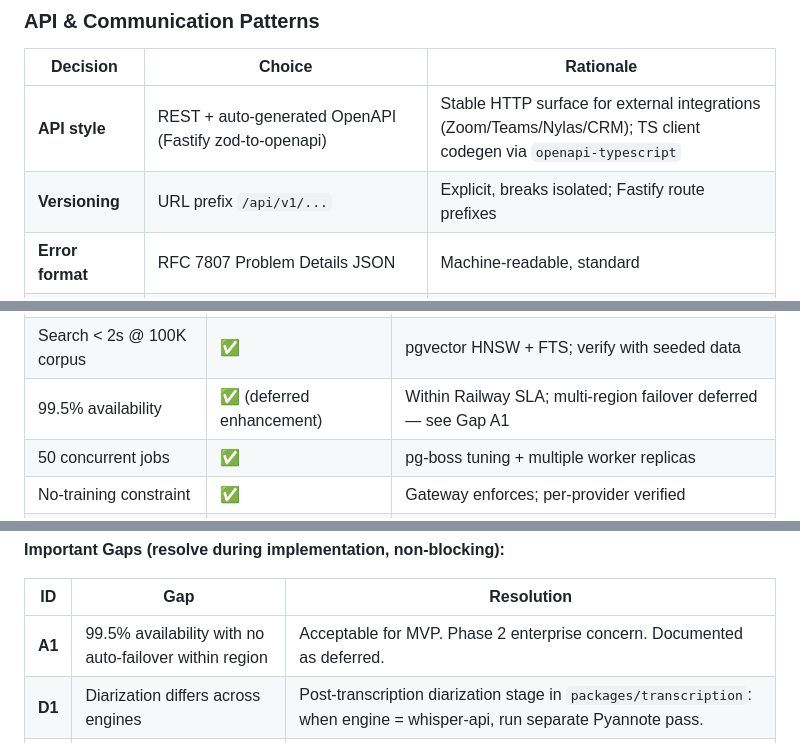
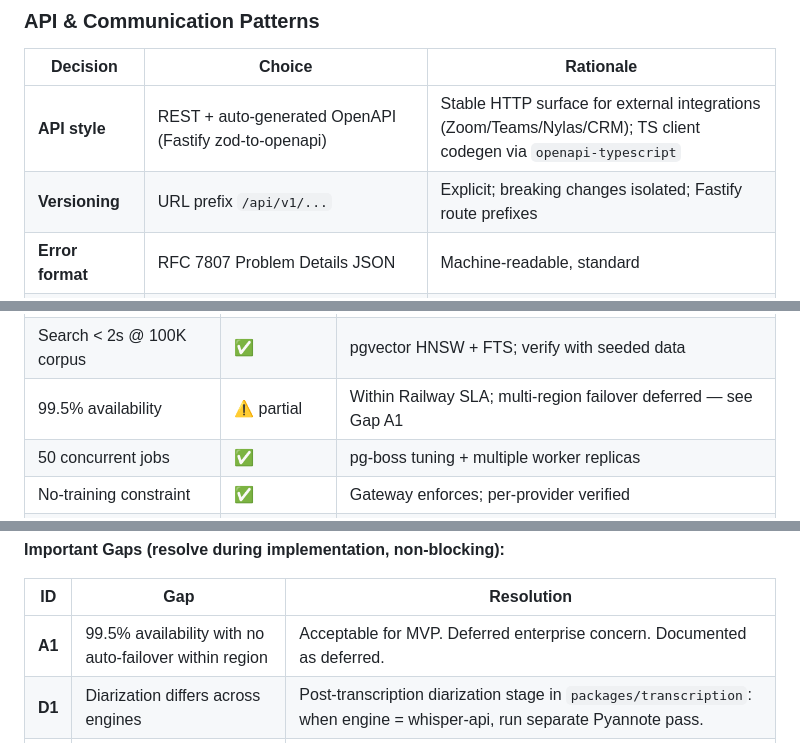
Before and after one commit to anthonyonazure/ai-secretary, a Markdown page: docs/architecture.md, 3 parts joined by grey strips. Rendered like a GitHub page.

```diff
--- a/docs/architecture.md
+++ b/docs/architecture.md
@@ -184,7 +184,7 @@ Initialize the workspace skeleton with the directories above and base tooling in
 | Decision | Choice | Rationale |
 |---|---|---|
 | **API style** | REST + auto-generated OpenAPI (Fastify zod-to-openapi) | Stable HTTP surface for external integrations (Zoom/Teams/Nylas/CRM); TS client codegen via `openapi-typescript` |
-| **Versioning** | URL prefix `/api/v1/...` | Explicit, breaks isolated; Fastify route prefixes |
+| **Versioning** | URL prefix `/api/v1/...` | Explicit; breaking changes isolated; Fastify route prefixes |
 | **Error format** | RFC 7807 Problem Details JSON | Machine-readable, standard |
 | **Inter-service sync** | None — apps talk to DB directly. Avoids distributed-monolith pitfalls | Simpler ops, easier debugging |
 | **Async work** | pg-boss queues (Postgres-native) — one queue per stage: `transcribe`, `summarize`, `analyze`, `index`, `retention` | No separate broker to operate; transactional with the data |
@@ -742,7 +742,7 @@ mobile/web record stop
 | p95 transcription ≤ 6× RT | ✅ | Async pipeline; faster-whisper on GPU comfortably meets |
 | p95 summary ≤ 60s | ✅ | Independent worker, parallel with action-item extraction |
 | Search < 2s @ 100K corpus | ✅ | pgvector HNSW + FTS; verify with seeded data |
-| 99.5% availability | ✅ (deferred enhancement) | Within Railway SLA; multi-region failover deferred — see Gap A1 |
+| 99.5% availability | ⚠️ partial | Within Railway SLA; multi-region failover deferred — see Gap A1 |
 | 50 concurrent jobs | ✅ | pg-boss tuning + multiple worker replicas |
 | No-training constraint | ✅ | Gateway enforces; per-provider verified |
 | Encryption | ✅ | TLS 1.3 + S3 SSE-KMS at rest |
@@ -769,7 +769,7 @@ mobile/web record stop
 
 | ID | Gap | Resolution |
 |---|---|---|
-| **A1** | 99.5% availability with no auto-failover within region | Acceptable for MVP. Phase 2 enterprise concern. Documented as deferred. |
+| **A1** | 99.5% availability with no auto-failover within region | Acceptable for MVP. Deferred enterprise concern. Documented as deferred. |
 | **D1** | Diarization differs across engines | Post-transcription diarization stage in `packages/transcription`: when engine = whisper-api, run separate Pyannote pass. |
 | **C1** | CDN / static asset delivery | Cloudflare in front of Railway web service; cache static aggressively, never API. |
 | **N1** | Mobile push notifications | Expo Push Notifications service; reserve `notifications` table; defer implementation. |
```
Also changed, not shown: other parts of docs/architecture.md (+19 -19 lines).
